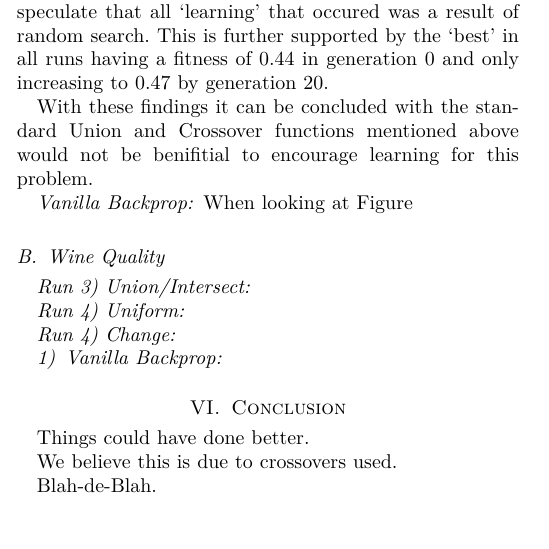
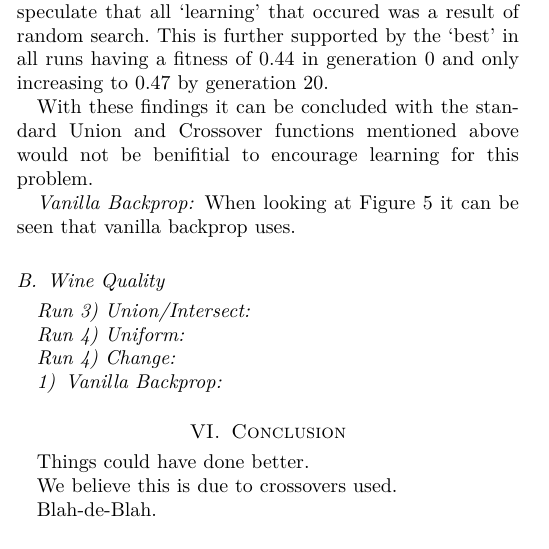
Before and after one commit to xori/neural-spice, a LaTeX paper (report/report.tex): part of one column of page 3 of 5, cut so that both start at the same text. Compiled offline with pdfLaTeX.

```diff
--- a/report/report.tex
+++ b/report/report.tex
@@ -303,7 +303,7 @@
         \label{fig:brain_connect4}
       \end{figure}
 
-    When looking at Figure
+    When looking at Figure \ref{fig:brain_connect4} it can be seen that vanilla backprop uses.
 
   \subsection{Wine Quality}
     \subsubsection*{Run 3) Union/Intersect}
```
